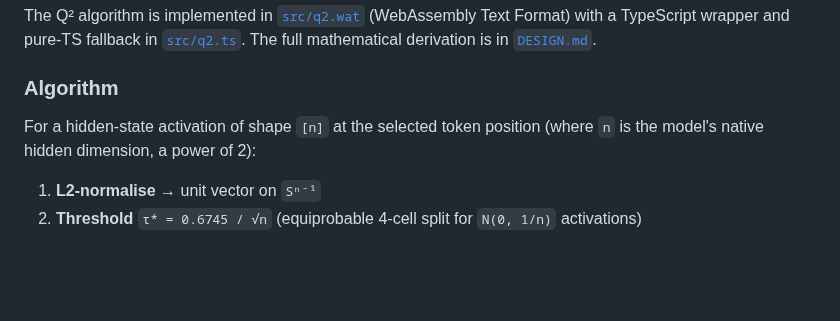
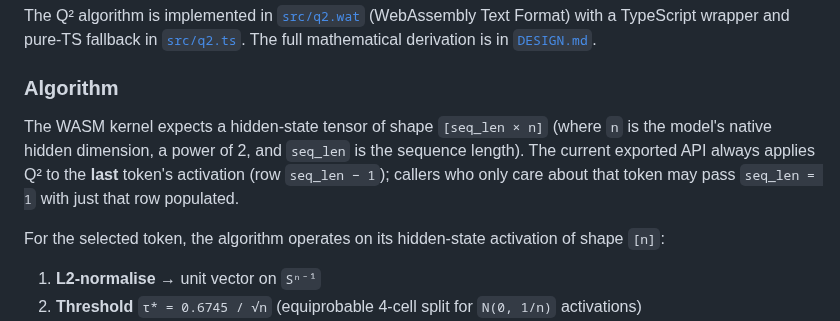
Before and after one commit to devlux76/q2, a Markdown page: README.md, the part around one of its changes. GitHub-like rendering; blank space fills up the shorter version.

Commit message:
Potential fix for pull request finding
Co-authored-by: Copilot Autofix powered by AI <175728472+Copilot@users.noreply.github.com>

```diff
--- a/README.md
+++ b/README.md
@@ -24,7 +24,9 @@ The Q² algorithm is implemented in [`src/q2.wat`](src/q2.wat) (WebAssembly Text
 
 ### Algorithm
 
-For a hidden-state activation of shape `[n]` at the selected token position (where `n` is the model's native hidden dimension, a power of 2):
+The WASM kernel expects a hidden-state tensor of shape `[seq_len × n]` (where `n` is the model's native hidden dimension, a power of 2, and `seq_len` is the sequence length). The current exported API always applies Q² to the **last** token's activation (row `seq_len − 1`); callers who only care about that token may pass `seq_len = 1` with just that row populated.
+
+For the selected token, the algorithm operates on its hidden-state activation of shape `[n]`:
 
 1. **L2-normalise** → unit vector on `Sⁿ⁻¹`
 2. **Threshold** `τ* = 0.6745 / √n` (equiprobable 4-cell split for `N(0, 1/n)` activations)
```
Also changed, not shown: other parts of README.md (+1 -1 lines).
